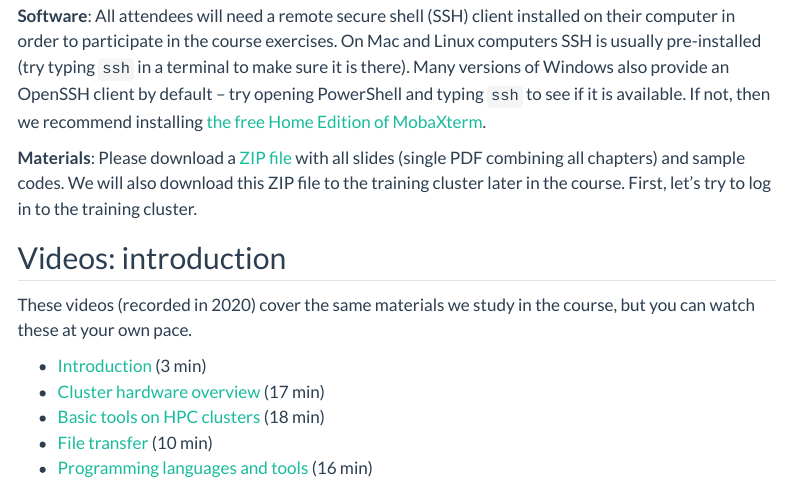
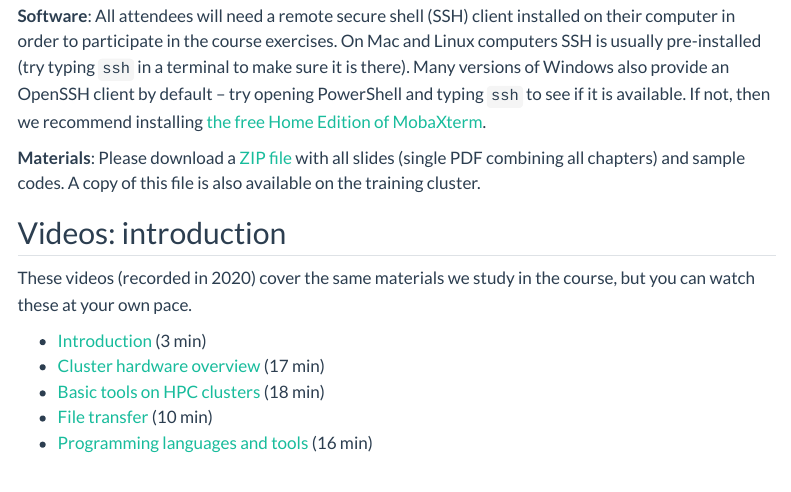
Before and after one commit to WestDRI/folio, a Quarto document (hpc.qmd): the page in a window 1100 px wide, from 490 px down. Rendered offline with R 4.5, knitr and Pandoc in place of Quarto, with nearby package versions; menus at the side of the page are left out.

Commit message:
2025-Oct-02 13:01

```diff
--- a/hpc.qmd
+++ b/hpc.qmd
@@ -33,9 +33,9 @@ to participate in the course exercises. On Mac and Linux computers SSH is usuall
 default -- try opening PowerShell and typing `ssh` to see if it is available. If not, then we recommend
 installing [the free Home Edition of MobaXterm](https://mobaxterm.mobatek.net/download.html).
 
-**Materials**: Please download a [ZIP file](http://bit.ly/introhpc2) with all slides (single PDF combining all
-   chapters) and sample codes. We will also download this ZIP file to the training cluster later in the
-   course. First, let's try to log in to the training cluster.
+**Materials**: Please download a [ZIP file](https://folio.vastcloud.org/files/introHPC.zip) with all slides
+   (single PDF combining all chapters) and sample codes. A copy of this file is also available on the training
+   cluster.
 
 
 
```
Also changed, not shown: 1 other file.
